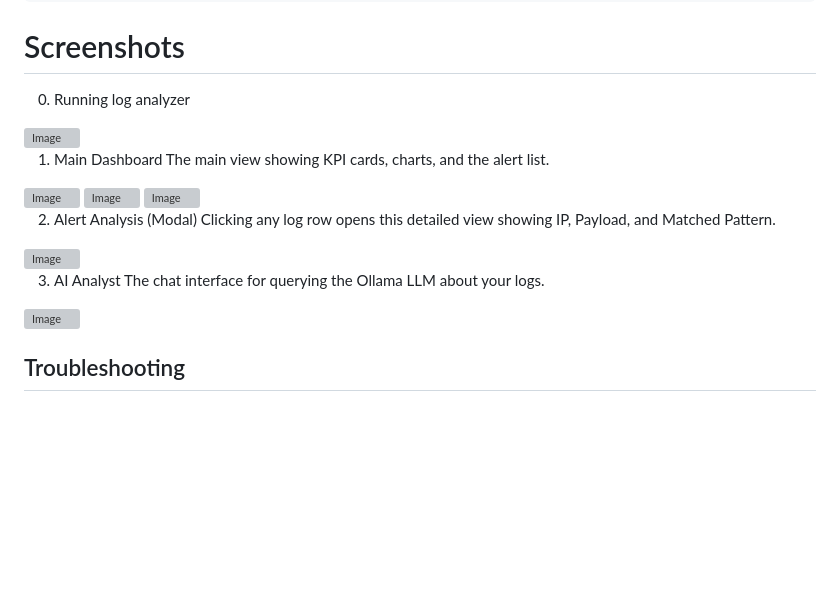
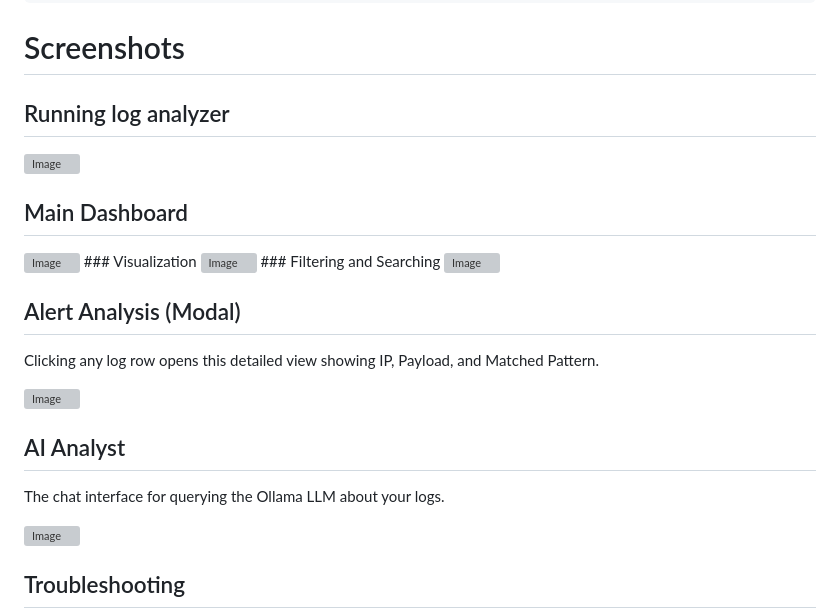
Before and after one commit to H0ll9/Log-Analyzer-system, a Markdown page: README.md, the part around one of its changes. Rendered like a GitHub page; blank space fills up the shorter version; grey boxes are pictures that could not be loaded.

```diff
--- a/README.md
+++ b/README.md
@@ -67,25 +67,23 @@ python log_analyzer_v3.py path/to/your/access.log --follow
 
 
 # Screenshots
-0. Running log analyzer
+## Running log analyzer
 <img width="1919" height="508" alt="Image" src="https://github.com/user-attachments/assets/96dafa9b-fe92-45d1-bd3f-a60712947aaa" />
 
-1. Main Dashboard
-The main view showing KPI cards, charts, and the alert list.
-
+## Main Dashboard
 <img width="1919" height="1014" alt="Image" src="https://github.com/user-attachments/assets/2072f569-015f-4013-a5d0-cbf34224c7d2" />
-
+### Visualization
 <img width="1871" height="551" alt="Image" src="https://github.com/user-attachments/assets/7dfee3eb-89cc-482e-b609-614aaa2796df" />
-
+### Filtering and Searching
 <img width="1879" height="710" alt="Image" src="https://github.com/user-attachments/assets/fe6f7083-382e-432b-8895-2fc40fc3a989" />
 
 
-2. Alert Analysis (Modal)
+## Alert Analysis (Modal)
 Clicking any log row opens this detailed view showing IP, Payload, and Matched Pattern.
 
 <img width="967" height="819" alt="Image" src="https://github.com/user-attachments/assets/55306a9f-02e1-417d-8573-54c56cbe0165" />
 
-3. AI Analyst
+## AI Analyst
 The chat interface for querying the Ollama LLM about your logs.
 
 <img width="1919" height="1040" alt="Image" src="https://github.com/user-attachments/assets/f826fcfb-fcb8-4a2a-bde7-a0c1051e9b7b" />
```
Also changed, not shown: other parts of README.md (+0 -2 lines).
